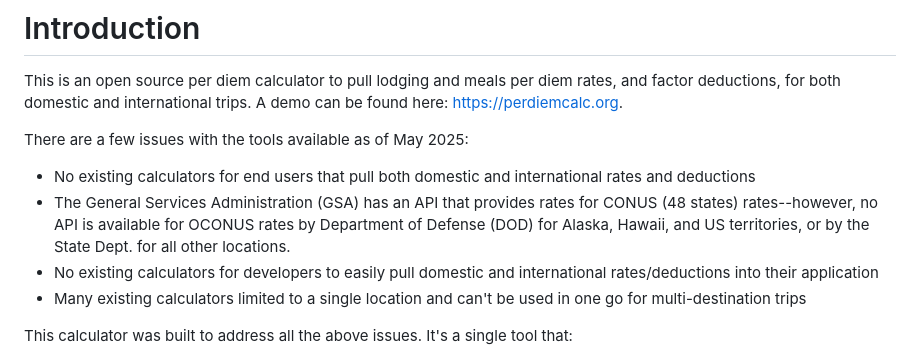
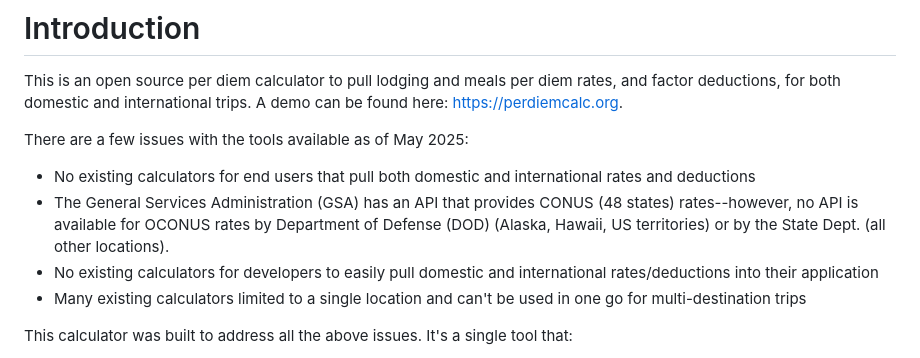
Before and after one commit to ahmad-dowla/per-diem-calculator, a Markdown page: README.md, the part around the change. Rendered like a GitHub page.

```diff
--- a/README.md
+++ b/README.md
@@ -5,7 +5,7 @@ This is an open source per diem calculator to pull lodging and meals per diem ra
 There are a few issues with the tools available as of May 2025:
 
 - No existing calculators for end users that pull both domestic and international rates and deductions
-- The General Services Administration (GSA) has an API that provides rates for CONUS (48 states) rates--however, no API is available for OCONUS rates by Department of Defense (DOD) for Alaska, Hawaii, and US territories, or by the State Dept. for all other locations.
+- The General Services Administration (GSA) has an API that provides CONUS (48 states) rates--however, no API is available for OCONUS rates by Department of Defense (DOD) (Alaska, Hawaii, US territories) or by the State Dept. (all other locations).
 - No existing calculators for developers to easily pull domestic and international rates/deductions into their application
 - Many existing calculators limited to a single location and can't be used in one go for multi-destination trips
 
```
